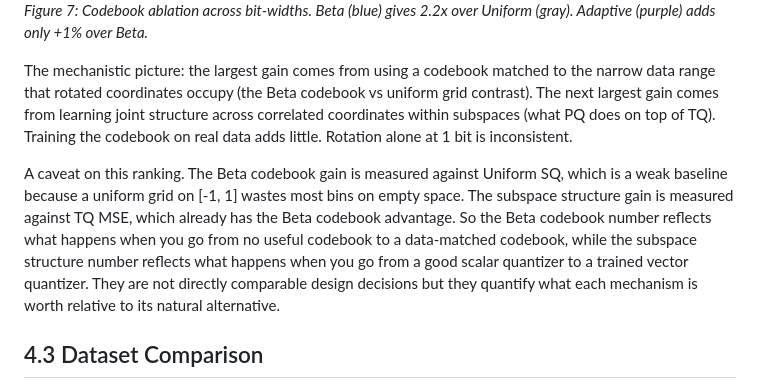
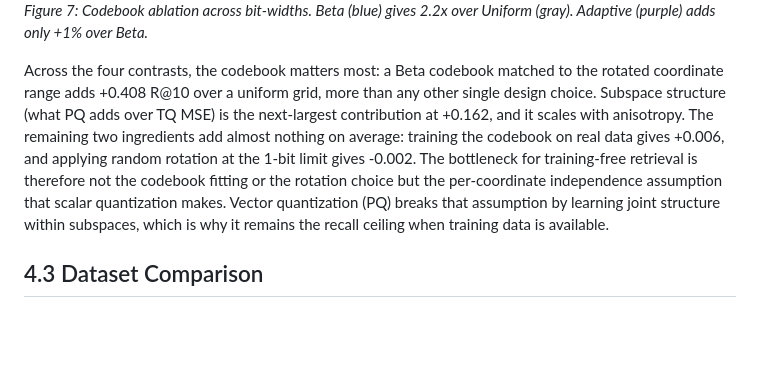
Before and after one commit to sumit-ai-ml/turboquant-rs, a Markdown page: results_section.md, the part around the change. Drawn GitHub-style; blank space fills up the shorter version.

Commit message:
Replace 4.2 closing prose with single concluding paragraph
One-paragraph summary of the four design contributions:
codebook (+0.408) > subspace (+0.162) > empirical (+0.006) > rotation
at 1 bit (-0.002). The bottleneck is per-coordinate independence,
not codebook fitting or rotation choice.

Co-Authored-By: Claude Opus 4.6 (1M context) <noreply@anthropic.com>

```diff
--- a/results_section.md
+++ b/results_section.md
@@ -174,9 +174,7 @@ Combining the four contrasts on BigEarthNet, ordered by mean gain across tested
 ![Figure 7: Codebook ablation](figures/fig7_codebook_ablation.png)
 *Figure 7: Codebook ablation across bit-widths. Beta (blue) gives 2.2x over Uniform (gray). Adaptive (purple) adds only +1% over Beta.*
 
-The mechanistic picture: the largest gain comes from using a codebook matched to the narrow data range that rotated coordinates occupy (the Beta codebook vs uniform grid contrast). The next largest gain comes from learning joint structure across correlated coordinates within subspaces (what PQ does on top of TQ). Training the codebook on real data adds little. Rotation alone at 1 bit is inconsistent.
-
-A caveat on this ranking. The Beta codebook gain is measured against Uniform SQ, which is a weak baseline because a uniform grid on [-1, 1] wastes most bins on empty space. The subspace structure gain is measured against TQ MSE, which already has the Beta codebook advantage. So the Beta codebook number reflects what happens when you go from no useful codebook to a data-matched codebook, while the subspace structure number reflects what happens when you go from a good scalar quantizer to a trained vector quantizer. They are not directly comparable design decisions but they quantify what each mechanism is worth relative to its natural alternative.
+Across the four contrasts, the codebook matters most: a Beta codebook matched to the rotated coordinate range adds +0.408 R@10 over a uniform grid, more than any other single design choice. Subspace structure (what PQ adds over TQ MSE) is the next-largest contribution at +0.162, and it scales with anisotropy. The remaining two ingredients add almost nothing on average: training the codebook on real data gives +0.006, and applying random rotation at the 1-bit limit gives -0.002. The bottleneck for training-free retrieval is therefore not the codebook fitting or the rotation choice but the per-coordinate independence assumption that scalar quantization makes. Vector quantization (PQ) breaks that assumption by learning joint structure within subspaces, which is why it remains the recall ceiling when training data is available.
 
 ## 4.3 Dataset Comparison
 
```
